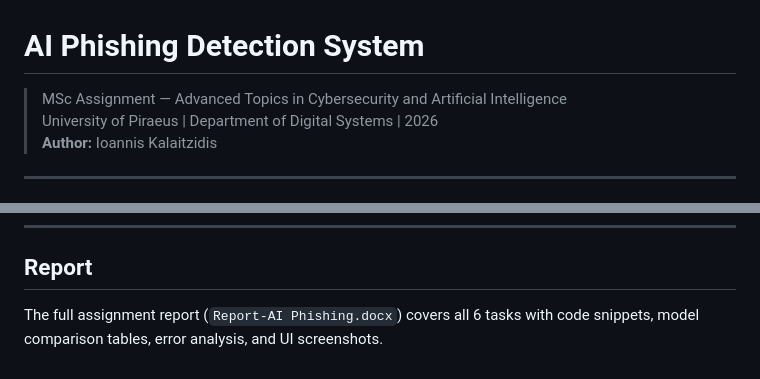
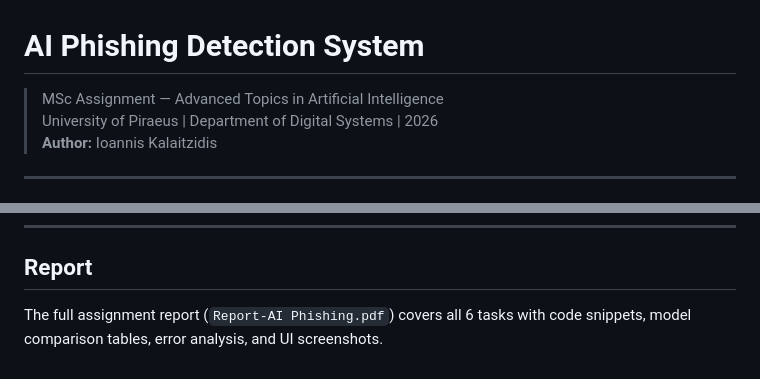
Before and after one commit to Kalaitzon/ai-phishing, a Markdown page: README.md, 2 parts joined by grey strips. GitHub-like rendering.

Commit message:
Change report format from DOCX to PDF
Updated the report file format from DOCX to PDF in the README.

```diff
--- a/README.md
+++ b/README.md
@@ -1,6 +1,6 @@
 # AI Phishing Detection System
 
-> MSc Assignment — Advanced Topics in Cybersecurity and Artificial Intelligence
+> MSc Assignment — Advanced Topics in Artificial Intelligence
 > University of Piraeus | Department of Digital Systems | 2026
 > **Author:** Ioannis Kalaitzidis
 
@@ -117,4 +117,4 @@ lxml
 
 ## Report
 
-The full assignment report (`Report-AI Phishing.docx`) covers all 6 tasks with code snippets, model comparison tables, error analysis, and UI screenshots.
+The full assignment report (`Report-AI Phishing.pdf`) covers all 6 tasks with code snippets, model comparison tables, error analysis, and UI screenshots.
```
